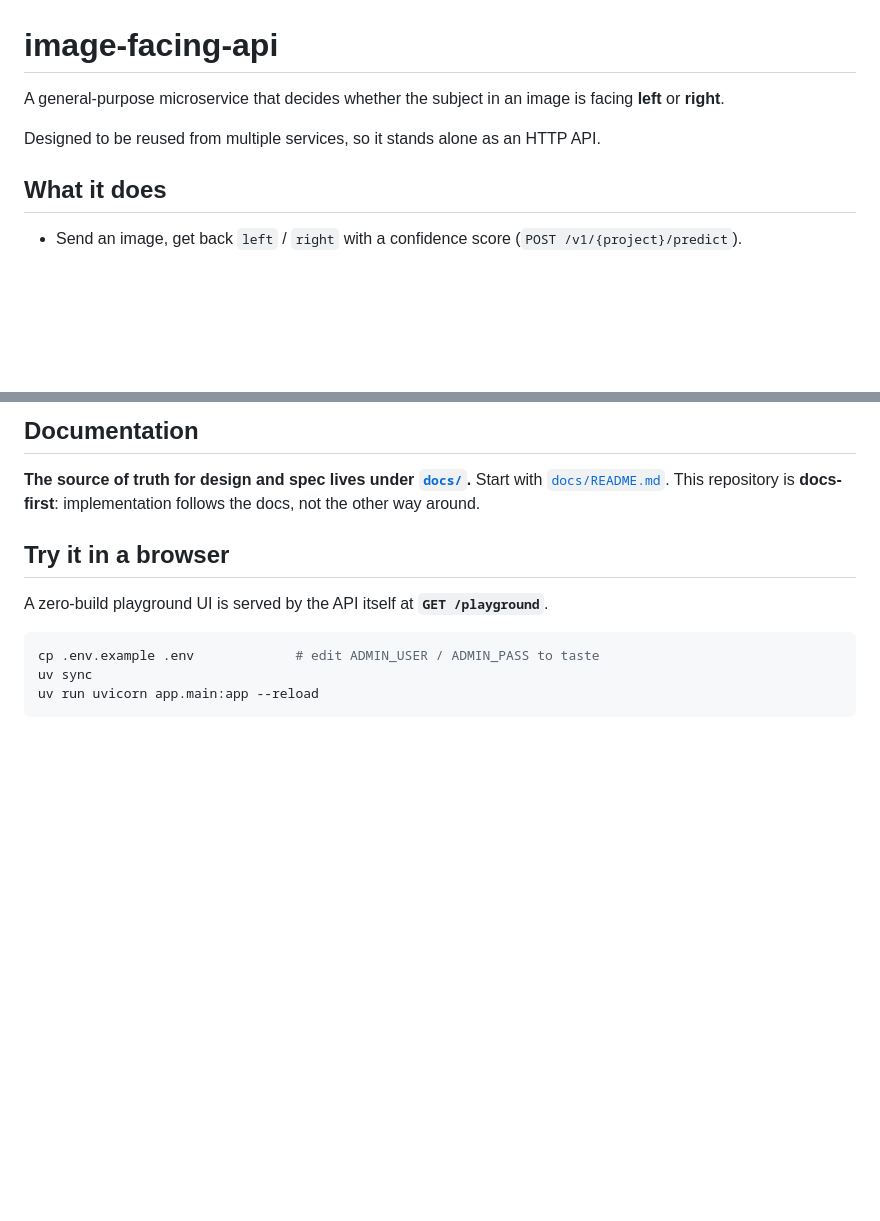
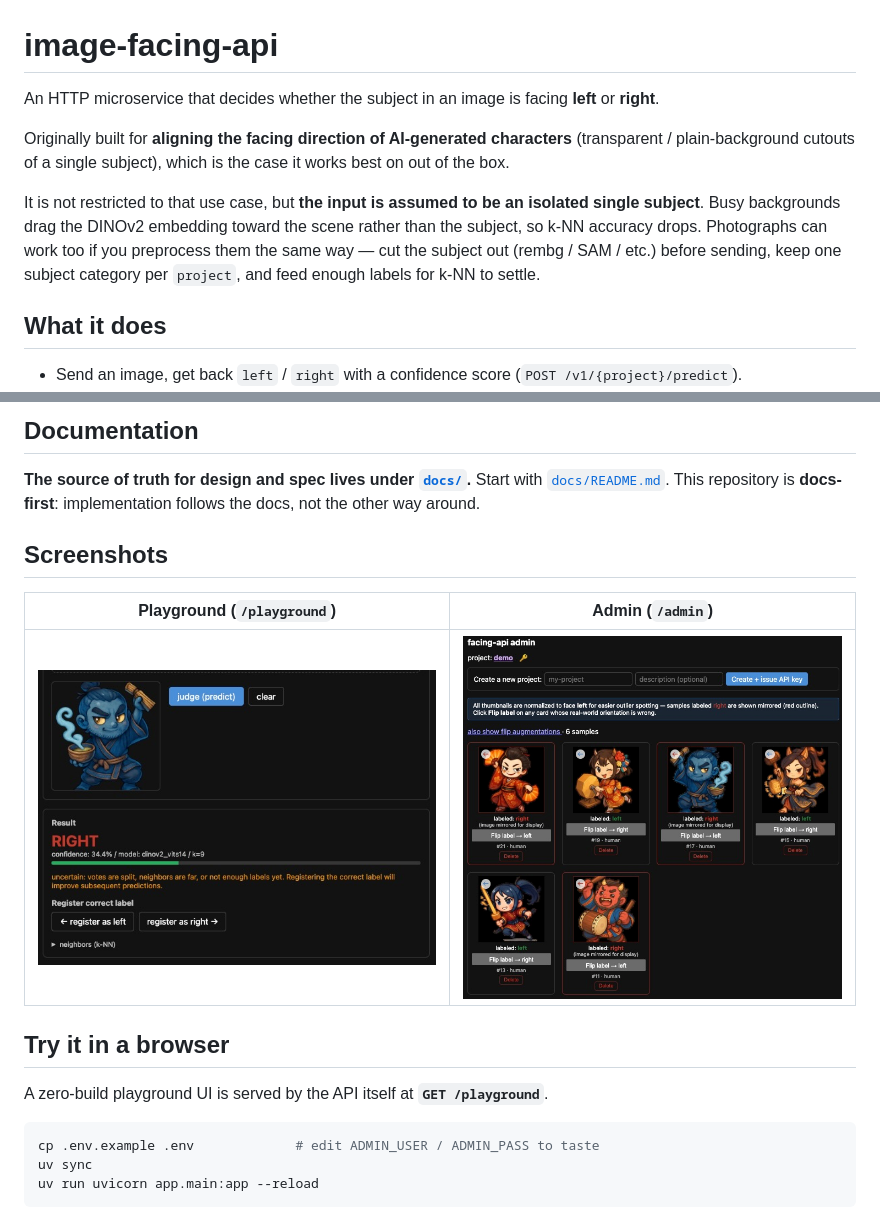
Before and after one commit to mohhh-ok/image-facing-api, a Markdown page: README.md, 2 parts joined by grey strips. Rendered like a GitHub page; pictures changed too: screenshots/admin.jpg (added), screenshots/judge.jpg (added); blank space fills up the shorter version.

Commit message:
README: スクリーンショット2枚を追加し、用途を「単一被写体の切り抜き前提」と明記
Co-Authored-By: Claude Opus 4.7 <noreply@anthropic.com>

```diff
--- a/README.md
+++ b/README.md
@@ -1,9 +1,18 @@
 # image-facing-api
 
-A general-purpose microservice that decides whether the subject in an image
-is facing **left** or **right**.
+An HTTP microservice that decides whether the subject in an image is facing
+**left** or **right**.
 
-Designed to be reused from multiple services, so it stands alone as an HTTP API.
+Originally built for **aligning the facing direction of AI-generated
+characters** (transparent / plain-background cutouts of a single subject),
+which is the case it works best on out of the box.
+
+It is not restricted to that use case, but **the input is assumed to be an
+isolated single subject**. Busy backgrounds drag the DINOv2 embedding toward
+the scene rather than the subject, so k-NN accuracy drops. Photographs can
+work too if you preprocess them the same way — cut the subject out (rembg /
+SAM / etc.) before sending, keep one subject category per `project`, and feed
+enough labels for k-NN to settle.
 
 ## What it does
 
@@ -30,6 +39,12 @@ Designed to be reused from multiple services, so it stands alone as an HTTP API.
 **The source of truth for design and spec lives under [`docs/`](docs/README.md).**
 Start with [`docs/README.md`](docs/README.md). This repository is
 **docs-first**: implementation follows the docs, not the other way around.
+
+## Screenshots
+
+| Playground (`/playground`) | Admin (`/admin`) |
+| --- | --- |
+| ![Playground](screenshots/judge.jpg) | ![Admin](screenshots/admin.jpg) |
 
 ## Try it in a browser
 
```
